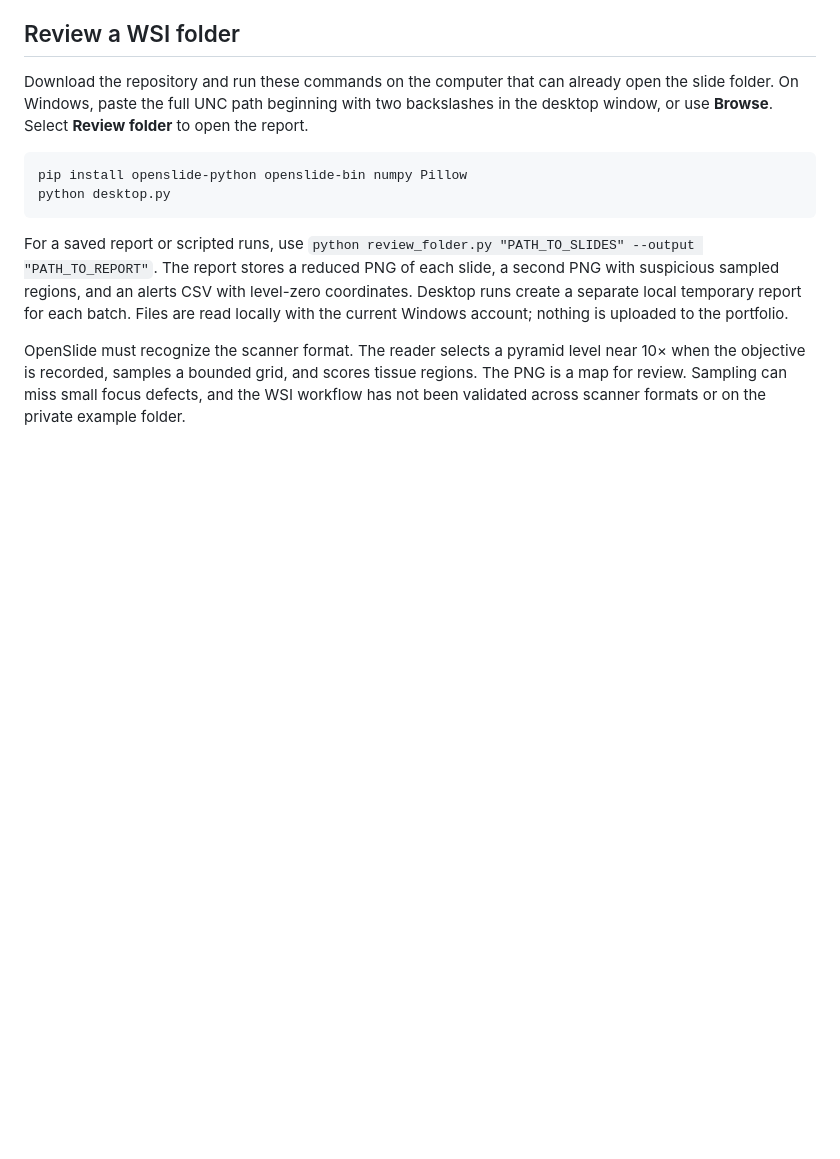
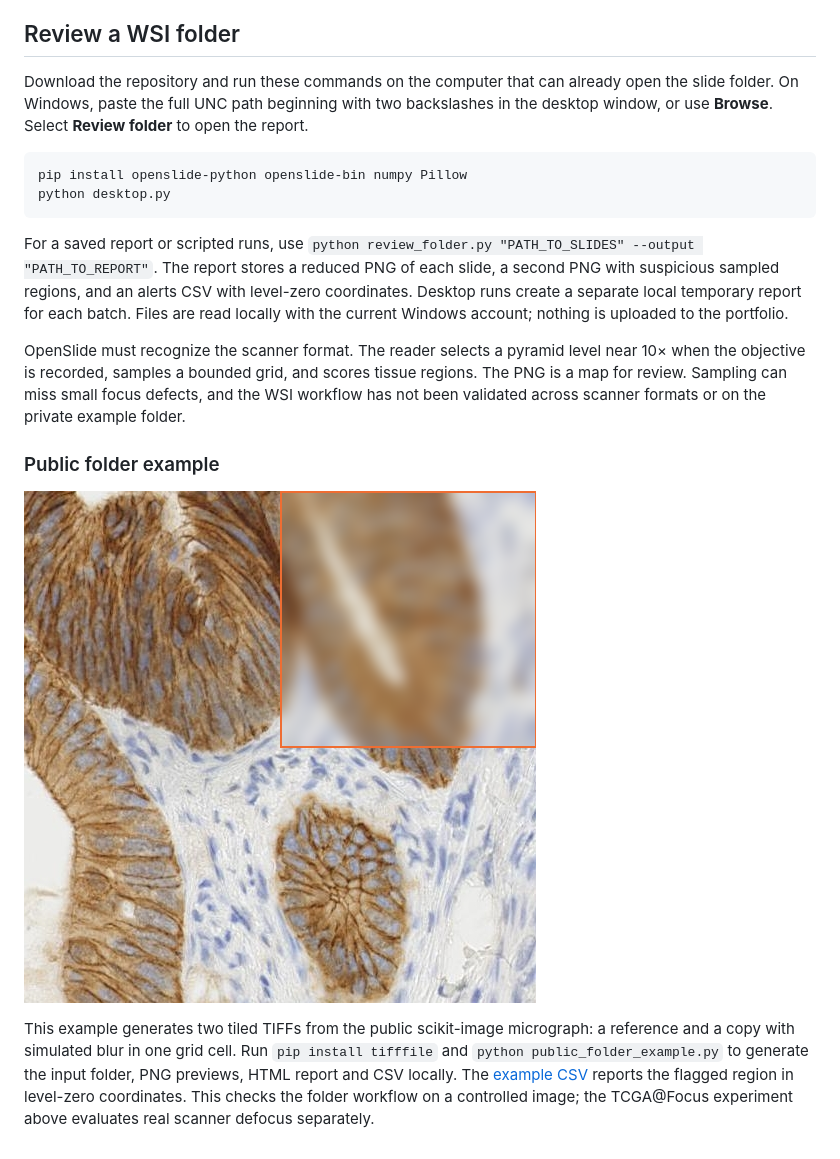
Before and after one commit to martaforjaz/slide-quality-review, a Markdown page: README.md, the part around the change. Drawn GitHub-style; pictures changed too: figures/public-tiff-alert.png (added); blank space fills up the shorter version.

Commit message:
Document a reproducible public tiled TIFF folder example

```diff
--- a/README.md
+++ b/README.md
@@ -64,3 +64,9 @@ python desktop.py
 For a saved report or scripted runs, use `python review_folder.py "PATH_TO_SLIDES" --output "PATH_TO_REPORT"`. The report stores a reduced PNG of each slide, a second PNG with suspicious sampled regions, and an alerts CSV with level-zero coordinates. Desktop runs create a separate local temporary report for each batch. Files are read locally with the current Windows account; nothing is uploaded to the portfolio.
 
 OpenSlide must recognize the scanner format. The reader selects a pyramid level near 10× when the objective is recorded, samples a bounded grid, and scores tissue regions. The PNG is a map for review. Sampling can miss small focus defects, and the WSI workflow has not been validated across scanner formats or on the private example folder.
+
+### Public folder example
+
+![Public microscopy TIFF sample with an alert over injected defocus](figures/public-tiff-alert.png)
+
+This example generates two tiled TIFFs from the public scikit-image micrograph: a reference and a copy with simulated blur in one grid cell. Run `pip install tifffile` and `python public_folder_example.py` to generate the input folder, PNG previews, HTML report and CSV locally. The [example CSV](figures/public-tiff-alerts.csv) reports the flagged region in level-zero coordinates. This checks the folder workflow on a controlled image; the TCGA@Focus experiment above evaluates real scanner defocus separately.
```
Also changed, not shown: 2 other files.
